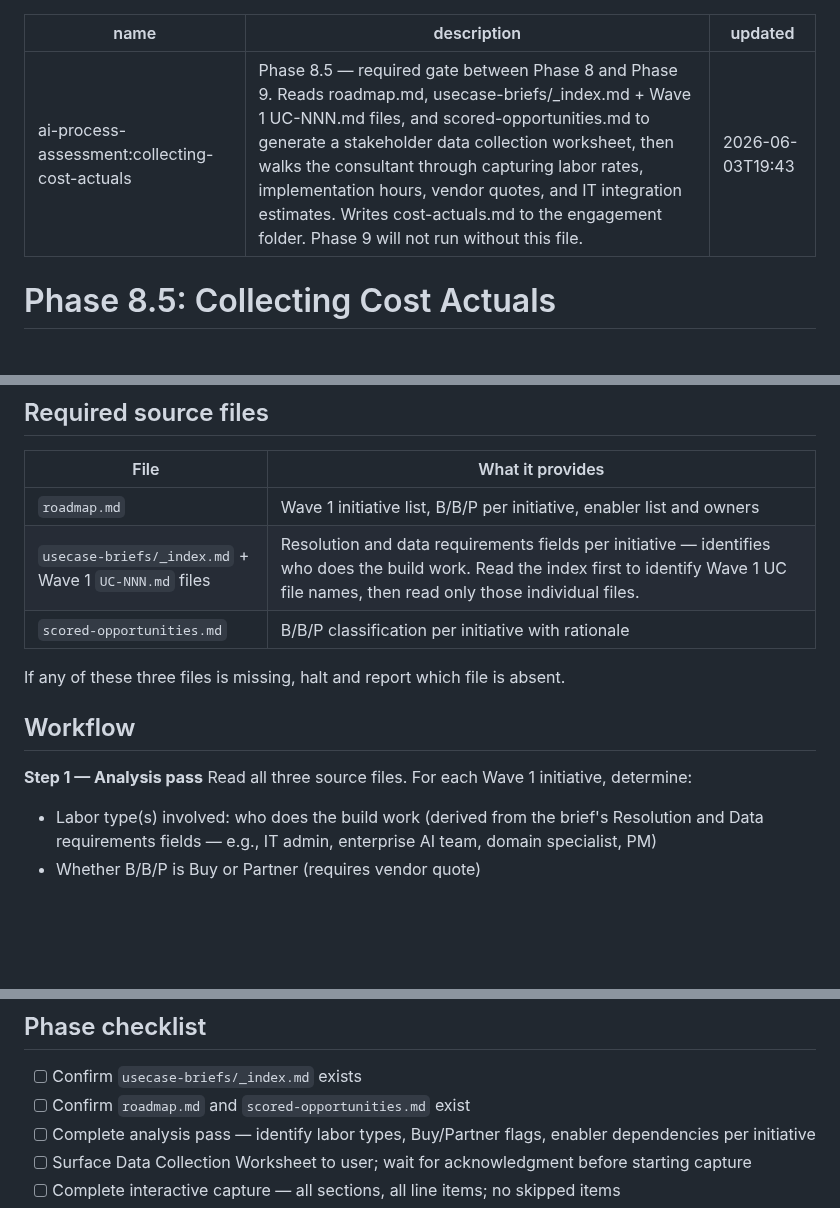
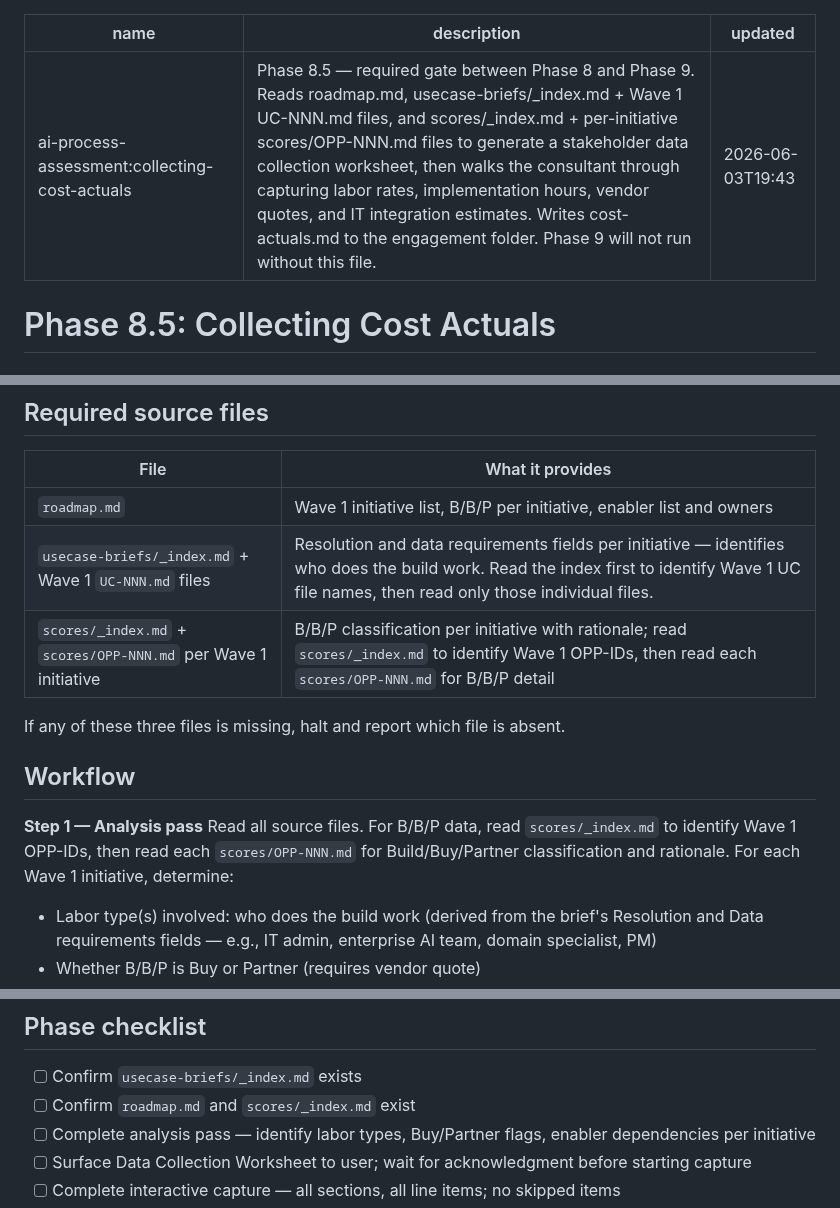
Before and after one commit to grandaha/ai-process-assessment, a Markdown page: skills/collecting-cost-actuals/SKILL.md, 3 parts joined by grey strips. Drawn GitHub-style; blank space fills up the shorter version.

Commit message:
refactor(phase8.5): replace scored-opportunities.md with scores/ folder paths
Co-Authored-By: ai-cockpit-admin <akaraff@gmail.com>

```diff
--- a/skills/collecting-cost-actuals/SKILL.md
+++ b/skills/collecting-cost-actuals/SKILL.md
@@ -1,6 +1,6 @@
 ---
 name: ai-process-assessment:collecting-cost-actuals
-description: Phase 8.5 — required gate between Phase 8 and Phase 9. Reads roadmap.md, usecase-briefs/_index.md + Wave 1 UC-NNN.md files, and scored-opportunities.md to generate a stakeholder data collection worksheet, then walks the consultant through capturing labor rates, implementation hours, vendor quotes, and IT integration estimates. Writes cost-actuals.md to the engagement folder. Phase 9 will not run without this file.
+description: Phase 8.5 — required gate between Phase 8 and Phase 9. Reads roadmap.md, usecase-briefs/_index.md + Wave 1 UC-NNN.md files, and scores/_index.md + per-initiative scores/OPP-NNN.md files to generate a stakeholder data collection worksheet, then walks the consultant through capturing labor rates, implementation hours, vendor quotes, and IT integration estimates. Writes cost-actuals.md to the engagement folder. Phase 9 will not run without this file.
 updated: 2026-06-03T19:43
 ---
 
@@ -31,14 +31,14 @@ Business cases require real input. A figure labeled PENDING in the business case
 |---|---|
 | `roadmap.md` | Wave 1 initiative list, B/B/P per initiative, enabler list and owners |
 | `usecase-briefs/_index.md` + Wave 1 `UC-NNN.md` files | Resolution and data requirements fields per initiative — identifies who does the build work. Read the index first to identify Wave 1 UC file names, then read only those individual files. |
-| `scored-opportunities.md` | B/B/P classification per initiative with rationale |
+| `scores/_index.md` + `scores/OPP-NNN.md` per Wave 1 initiative | B/B/P classification per initiative with rationale; read `scores/_index.md` to identify Wave 1 OPP-IDs, then read each `scores/OPP-NNN.md` for B/B/P detail |
 
 If any of these three files is missing, halt and report which file is absent.
 
 ## Workflow
 
 **Step 1 — Analysis pass**
-Read all three source files. For each Wave 1 initiative, determine:
+Read all source files. For B/B/P data, read `scores/_index.md` to identify Wave 1 OPP-IDs, then read each `scores/OPP-NNN.md` for Build/Buy/Partner classification and rationale. For each Wave 1 initiative, determine:
 - Labor type(s) involved: who does the build work (derived from the brief's Resolution and Data requirements fields — e.g., IT admin, enterprise AI team, domain specialist, PM)
 - Whether B/B/P is Buy or Partner (requires vendor quote)
 - Whether the initiative has enabler dependencies listed in roadmap.md (requires IT integration estimate)
@@ -155,7 +155,7 @@ After writing, show the user:
 ## Phase checklist
 
 - [ ] Confirm `usecase-briefs/_index.md` exists
-- [ ] Confirm `roadmap.md` and `scored-opportunities.md` exist
+- [ ] Confirm `roadmap.md` and `scores/_index.md` exist
 - [ ] Complete analysis pass — identify labor types, Buy/Partner flags, enabler dependencies per initiative
 - [ ] Surface Data Collection Worksheet to user; wait for acknowledgment before starting capture
 - [ ] Complete interactive capture — all sections, all line items; no skipped items
```
